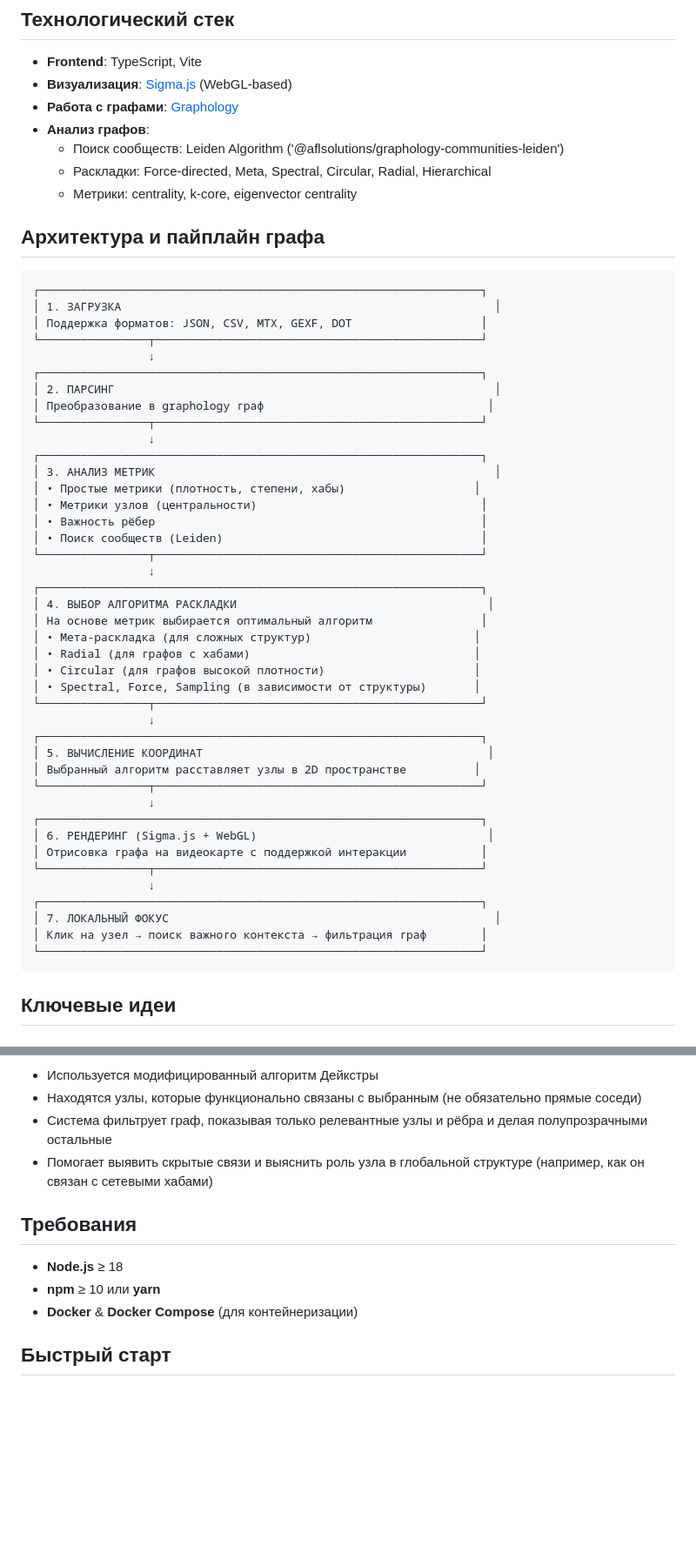
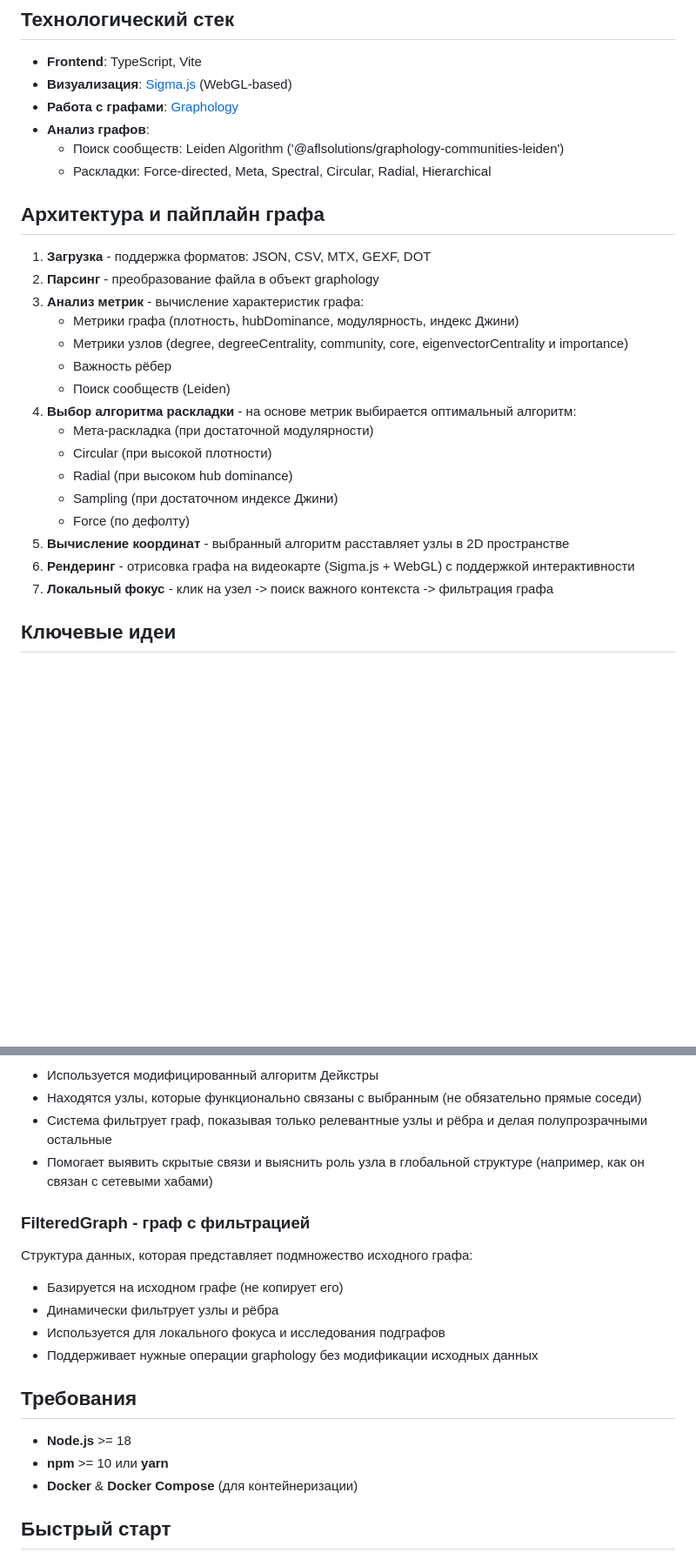
Before and after one commit to Yurekkk/Graph-Visualizer, a Markdown page: README.md, 2 parts joined by grey strips. Shown at 87% size. GitHub-like rendering; blank space fills up the shorter version.

````diff
--- a/README.md
+++ b/README.md
@@ -21,53 +21,25 @@
 - **Анализ графов**:
   - Поиск сообществ: Leiden Algorithm ('@aflsolutions/graphology-communities-leiden')
   - Раскладки: Force-directed, Meta, Spectral, Circular, Radial, Hierarchical
-  - Метрики: centrality, k-core, eigenvector centrality
 
 ## Архитектура и пайплайн графа
 
-```
-┌─────────────────────────────────────────────────────────────────┐
-│ 1. ЗАГРУЗКА                                                       │
-│ Поддержка форматов: JSON, CSV, MTX, GEXF, DOT                   │
-└────────────────┬────────────────────────────────────────────────┘
-                 ↓
-┌─────────────────────────────────────────────────────────────────┐
-│ 2. ПАРСИНГ                                                        │
-│ Преобразование в graphology граф                                 │
-└────────────────┬────────────────────────────────────────────────┘
-                 ↓
-┌─────────────────────────────────────────────────────────────────┐
-│ 3. АНАЛИЗ МЕТРИК                                                  │
-│ • Простые метрики (плотность, степени, хабы)                   │
-│ • Метрики узлов (центральности)                                 │
-│ • Важность рёбер                                                │
-│ • Поиск сообществ (Leiden)                                      │
-└────────────────┬────────────────────────────────────────────────┘
-                 ↓
-┌─────────────────────────────────────────────────────────────────┐
-│ 4. ВЫБОР АЛГОРИТМА РАСКЛАДКИ                                     │
-│ На основе метрик выбирается оптимальный алгоритм                │
-│ • Мета-раскладка (для сложных структур)                        │
-│ • Radial (для графов с хабами)                                 │
-│ • Circular (для графов высокой плотности)                      │
-│ • Spectral, Force, Sampling (в зависимости от структуры)       │
-└────────────────┬────────────────────────────────────────────────┘
-                 ↓
-┌─────────────────────────────────────────────────────────────────┐
-│ 5. ВЫЧИСЛЕНИЕ КООРДИНАТ                                          │
-│ Выбранный алгоритм расставляет узлы в 2D пространстве          │
-└────────────────┬────────────────────────────────────────────────┘
-                 ↓
-┌─────────────────────────────────────────────────────────────────┐
-│ 6. РЕНДЕРИНГ (Sigma.js + WebGL)                                  │
-│ Отрисовка графа на видеокарте с поддержкой интеракции           │
-└────────────────┬────────────────────────────────────────────────┘
-                 ↓
-┌─────────────────────────────────────────────────────────────────┐
-│ 7. ЛОКАЛЬНЫЙ ФОКУС                                                │
-│ Клик на узел → поиск важного контекста → фильтрация граф        │
-└─────────────────────────────────────────────────────────────────┘
-```
+1. **Загрузка** - поддержка форматов: JSON, CSV, MTX, GEXF, DOT
+2. **Парсинг** - преобразование файла в объект graphology
+3. **Анализ метрик** - вычисление характеристик графа:
+   - Метрики графа (плотность, hubDominance, модулярность, индекс Джини)
+   - Метрики узлов (degree, degreeCentrality, community, core, eigenvectorCentrality и importance)
+   - Важность рёбер
+   - Поиск сообществ (Leiden)
+4. **Выбор алгоритма раскладки** - на основе метрик выбирается оптимальный алгоритм:
+   - Мета-раскладка (при достаточной модулярности)
+   - Circular (при высокой плотности)
+   - Radial (при высоком hub dominance)
+   - Sampling (при достаточном индексе Джини)
+   - Force (по дефолту)
+5. **Вычисление координат** - выбранный алгоритм расставляет узлы в 2D пространстве
+6. **Рендеринг** - отрисовка графа на видеокарте (Sigma.js + WebGL) с поддержкой интерактивности
+7. **Локальный фокус** - клик на узел -> поиск важного контекста -> фильтрация графа
 
 ## Ключевые идеи
 
@@ -98,10 +70,19 @@
 - Система фильтрует граф, показывая только релевантные узлы и рёбра и делая полупрозрачными остальные
 - Помогает выявить скрытые связи и выяснить роль узла в глобальной структуре (например, как он связан с сетевыми хабами)
 
+### FilteredGraph - граф с фильтрацией
+
+Структура данных, которая представляет подмножество исходного графа:
+
+- Базируется на исходном графе (не копирует его)
+- Динамически фильтрует узлы и рёбра
+- Используется для локального фокуса и исследования подграфов
+- Поддерживает нужные операции graphology без модификации исходных данных
+
 ## Требования
 
-- **Node.js** ≥ 18
-- **npm** ≥ 10 или **yarn**
+- **Node.js** >= 18
+- **npm** >= 10 или **yarn**
 - **Docker** & **Docker Compose** (для контейнеризации)
 
 ## Быстрый старт
````
Also changed, not shown: other parts of README.md (+6 -6 lines).
